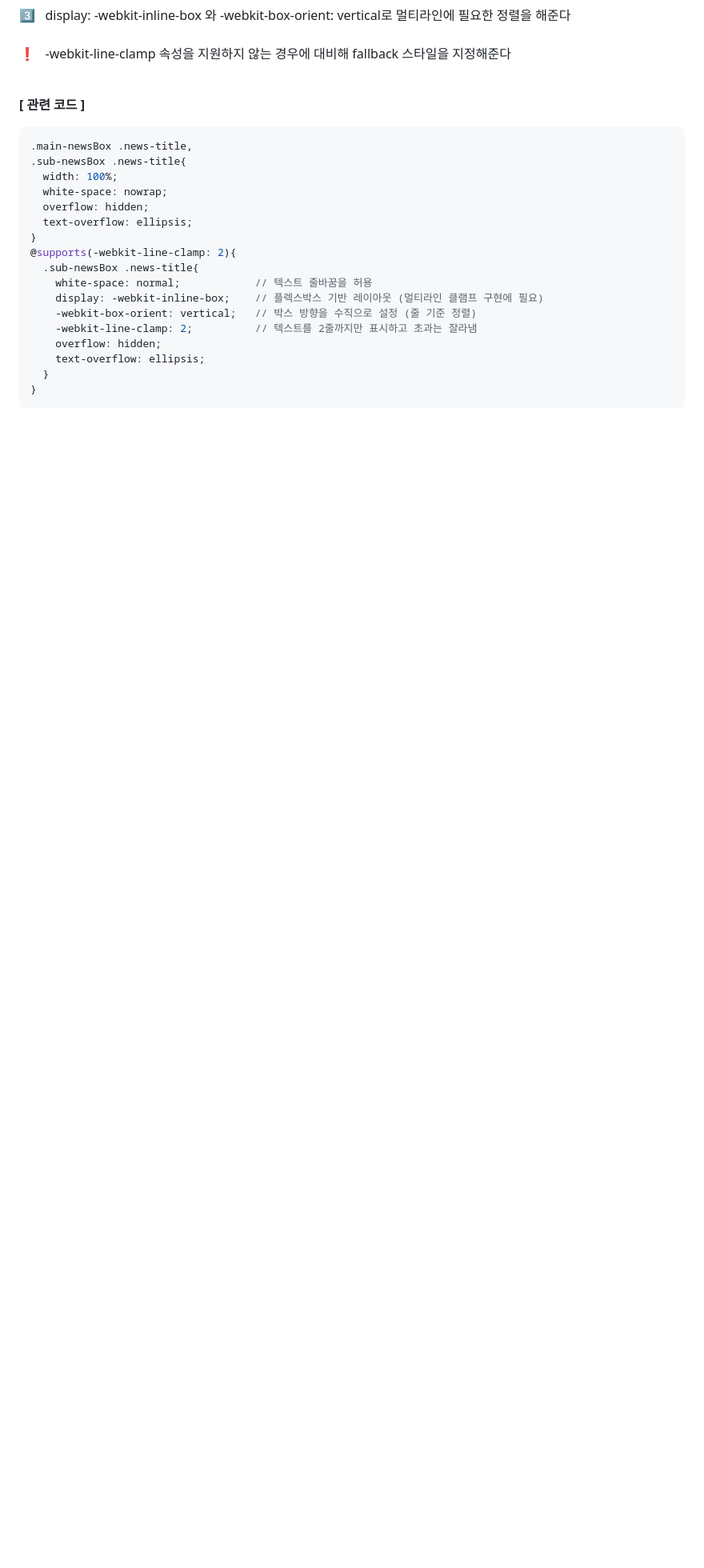
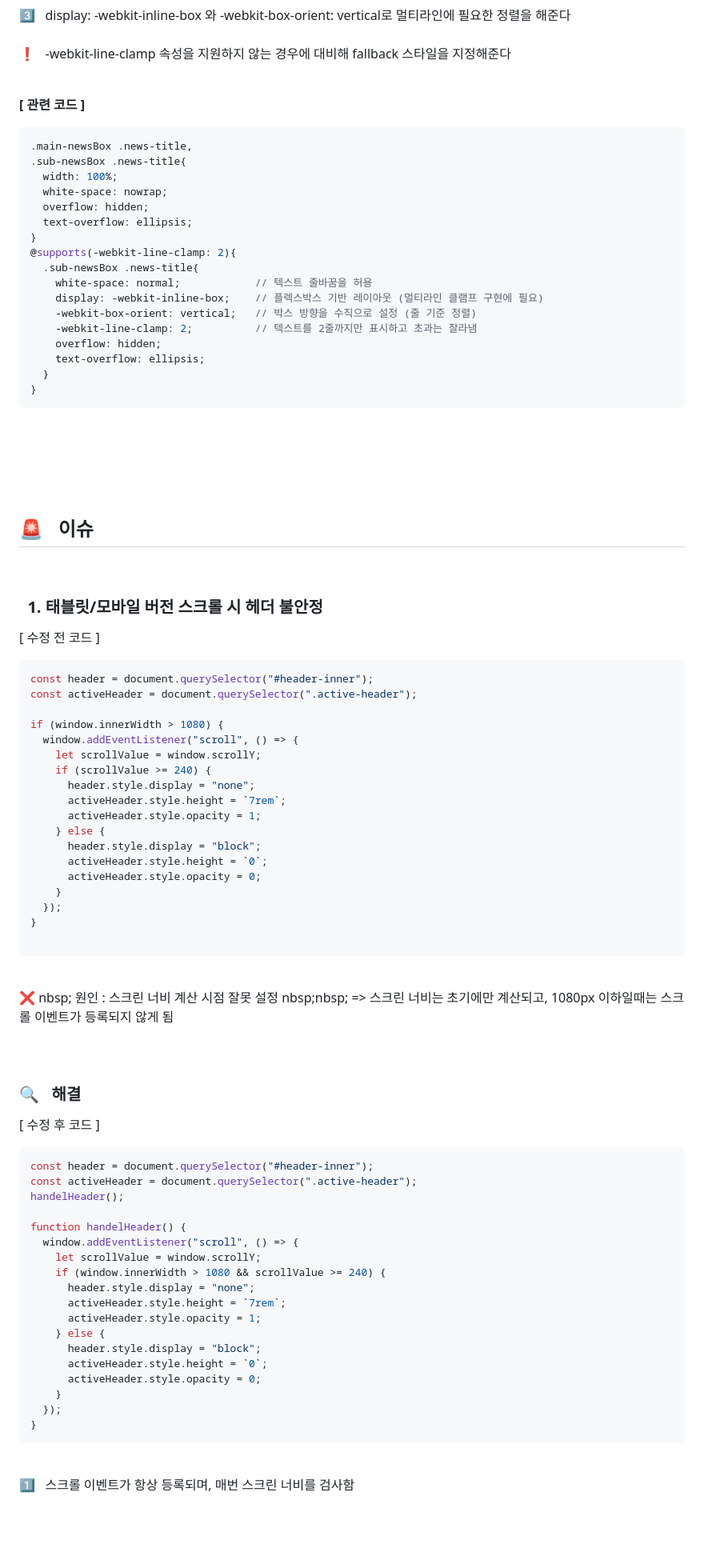
Before and after one commit to kminjoo9093/NewsPop-project, a Markdown page: README.md, the part around the change printed below. Shown: that part at 80% size. Rendered like a GitHub page; blank space fills up the shorter version.

````diff
--- a/README.md
+++ b/README.md
@@ -156,3 +156,61 @@ link : https://kminjoo9093.github.io/NewsPop-project/
 
 <br><br><br><br>
 
+## 🚨 &nbsp; 이슈
+
+<br>
+
+### &nbsp; 1. 태블릿/모바일 버전 스크롤 시 헤더 불안정
+
+[ 수정 전 코드 ]
+```js
+const header = document.querySelector("#header-inner");
+const activeHeader = document.querySelector(".active-header");
+
+if (window.innerWidth > 1080) {
+  window.addEventListener("scroll", () => {
+    let scrollValue = window.scrollY;
+    if (scrollValue >= 240) {
+      header.style.display = "none";
+      activeHeader.style.height = `7rem`;
+      activeHeader.style.opacity = 1;
+    } else {
+      header.style.display = "block";
+      activeHeader.style.height = `0`;
+      activeHeader.style.opacity = 0;
+    }
+  });
+}
+
+```
+<br>
+❌ nbsp; 원인 : 스크린 너비 계산 시점 잘못 설정
+nbsp;nbsp; => 스크린 너비는 초기에만 계산되고, 1080px 이하일때는 스크롤 이벤트가 등록되지 않게 됨
+
+<br><br>
+
+### 🔍 &nbsp; 해결
+[ 수정 후 코드 ]
+```js
+const header = document.querySelector("#header-inner");
+const activeHeader = document.querySelector(".active-header");
+handelHeader();
+
+function handelHeader() {
+  window.addEventListener("scroll", () => {
+    let scrollValue = window.scrollY;
+    if (window.innerWidth > 1080 && scrollValue >= 240) {
+      header.style.display = "none";
+      activeHeader.style.height = `7rem`;
+      activeHeader.style.opacity = 1;
+    } else {
+      header.style.display = "block";
+      activeHeader.style.height = `0`;
+      activeHeader.style.opacity = 0;
+    }
+  });
+}
+```
+<br>
+1️⃣ &nbsp; 스크롤 이벤트가 항상 등록되며, 매번 스크린 너비를 검사함
+
````
Also changed, not shown: other parts of README.md (+74 -1 lines).
